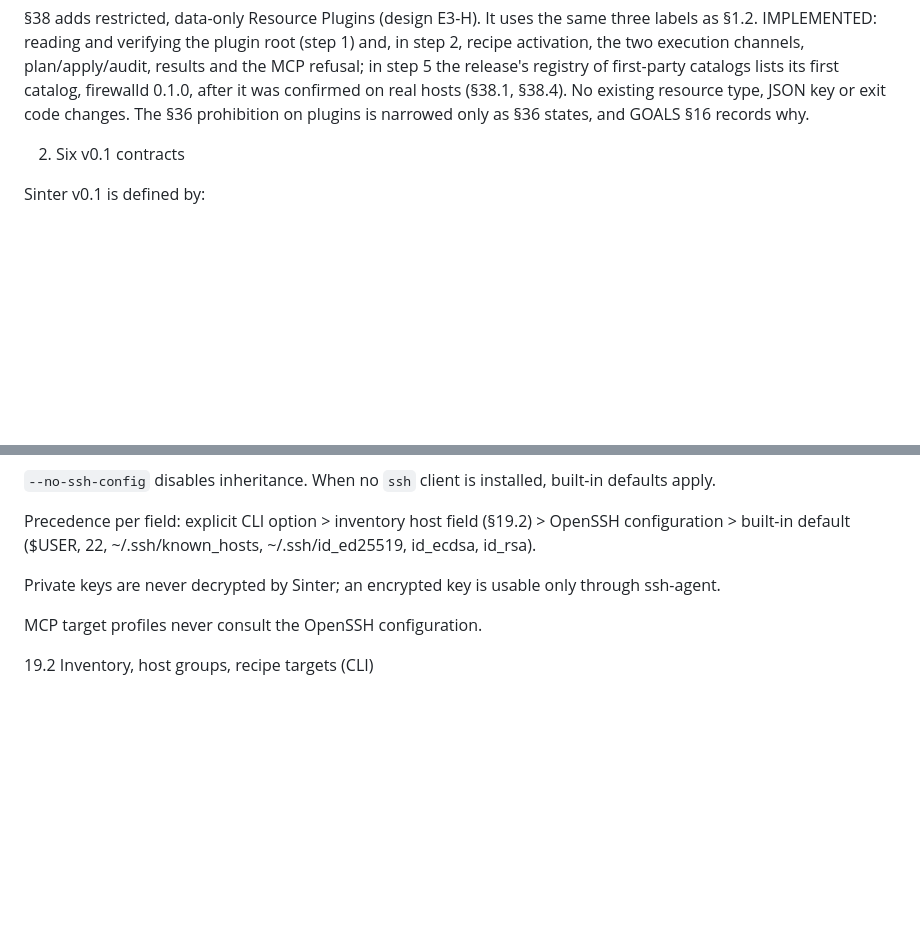
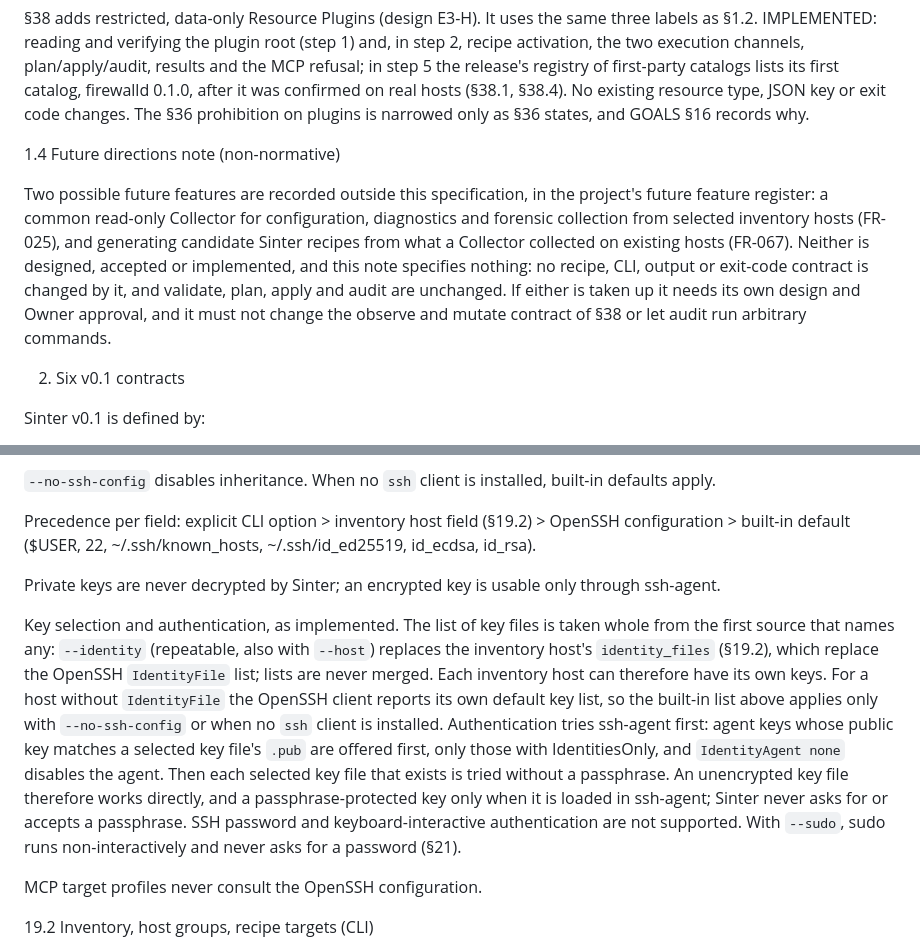
Before and after one commit to hagix9/sinter, a Markdown page: DESIGN.md, 2 parts joined by grey strips. Rendered like a GitHub page; blank space fills up the shorter version.

Commit message:
docs: document per-host SSH authentication and future collector direction

```diff
--- a/DESIGN.md
+++ b/DESIGN.md
@@ -57,6 +57,10 @@ Planned features are listed so that their boundaries are fixed before they are b
 1.3 Resource Plugin note (v1.9.0, Owner decision 2026-11-01)
 
 §38 adds restricted, data-only Resource Plugins (design E3-H). It uses the same three labels as §1.2. IMPLEMENTED: reading and verifying the plugin root (step 1) and, in step 2, recipe activation, the two execution channels, plan/apply/audit, results and the MCP refusal; in step 5 the release's registry of first-party catalogs lists its first catalog, firewalld 0.1.0, after it was confirmed on real hosts (§38.1, §38.4). No existing resource type, JSON key or exit code changes. The §36 prohibition on plugins is narrowed only as §36 states, and GOALS §16 records why.
+
+1.4 Future directions note (non-normative)
+
+Two possible future features are recorded outside this specification, in the project's future feature register: a common read-only Collector for configuration, diagnostics and forensic collection from selected inventory hosts (FR-025), and generating candidate Sinter recipes from what a Collector collected on existing hosts (FR-067). Neither is designed, accepted or implemented, and this note specifies nothing: no recipe, CLI, output or exit-code contract is changed by it, and validate, plan, apply and audit are unchanged. If either is taken up it needs its own design and Owner approval, and it must not change the observe and mutate contract of §38 or let audit run arbitrary commands.
 
 2. Six v0.1 contracts
 
@@ -1222,6 +1226,8 @@ Precedence per field: explicit CLI option > inventory host field (§19.2) > Open
 
 Private keys are never decrypted by Sinter; an encrypted key is usable only through ssh-agent.
 
+Key selection and authentication, as implemented. The list of key files is taken whole from the first source that names any: `--identity` (repeatable, also with `--host`) replaces the inventory host's `identity_files` (§19.2), which replace the OpenSSH `IdentityFile` list; lists are never merged. Each inventory host can therefore have its own keys. For a host without `IdentityFile` the OpenSSH client reports its own default key list, so the built-in list above applies only with `--no-ssh-config` or when no `ssh` client is installed. Authentication tries ssh-agent first: agent keys whose public key matches a selected key file's `.pub` are offered first, only those with IdentitiesOnly, and `IdentityAgent none` disables the agent. Then each selected key file that exists is tried without a passphrase. An unencrypted key file therefore works directly, and a passphrase-protected key only when it is loaded in ssh-agent; Sinter never asks for or accepts a passphrase. SSH password and keyboard-interactive authentication are not supported. With `--sudo`, sudo runs non-interactively and never asks for a password (§21).
+
 MCP target profiles never consult the OpenSSH configuration.
 
 19.2 Inventory, host groups, recipe targets (CLI)
```
Also changed, not shown: 2 other files.
